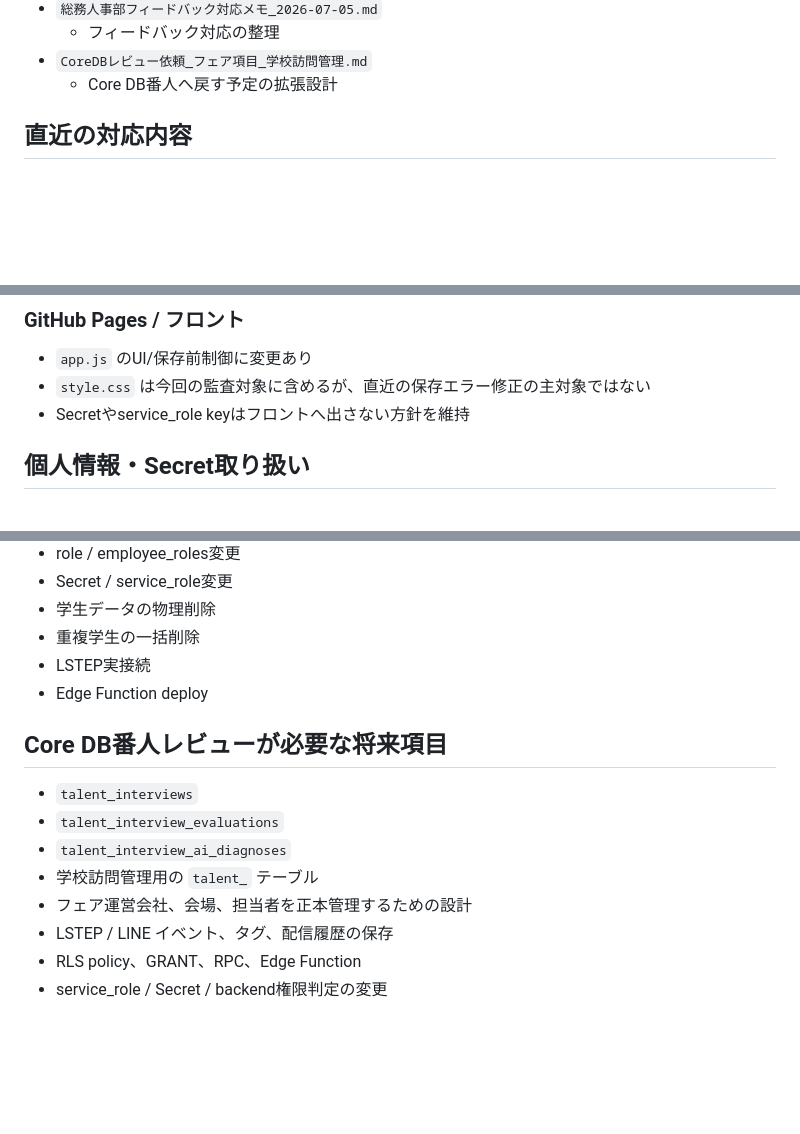
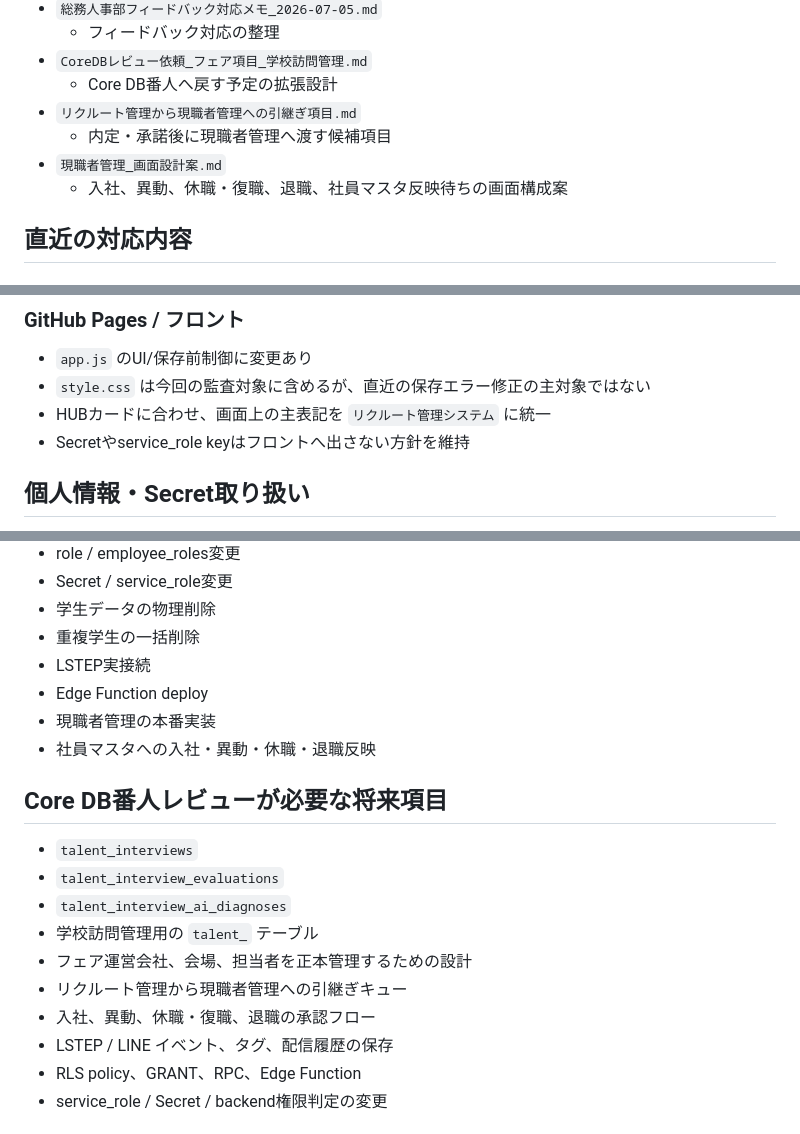
Before and after one commit to ideanow-shift/hr-investment-dashboard, a Markdown page: Claude外部監査提出用pack.md, 3 parts joined by grey strips. GitHub-like rendering; blank space fills up the shorter version.

Commit message:
Update Claude review packs for HR scope

```diff
--- a/Claude外部監査提出用pack.md
+++ b/Claude外部監査提出用pack.md
@@ -40,6 +40,10 @@
   - フィードバック対応の整理
 - `CoreDBレビュー依頼_フェア項目_学校訪問管理.md`
   - Core DB番人へ戻す予定の拡張設計
+- `リクルート管理から現職者管理への引継ぎ項目.md`
+  - 内定・承諾後に現職者管理へ渡す候補項目
+- `現職者管理_画面設計案.md`
+  - 入社、異動、休職・復職、退職、社員マスタ反映待ちの画面構成案
 
 ## 直近の対応内容
 
@@ -139,6 +143,7 @@
 
 - `app.js` のUI/保存前制御に変更あり
 - `style.css` は今回の監査対象に含めるが、直近の保存エラー修正の主対象ではない
+- HUBカードに合わせ、画面上の主表記を `リクルート管理システム` に統一
 - Secretやservice_role keyはフロントへ出さない方針を維持
 
 ## 個人情報・Secret取り扱い
@@ -178,6 +183,8 @@
 - 重複学生の一括削除
 - LSTEP実接続
 - Edge Function deploy
+- 現職者管理の本番実装
+- 社員マスタへの入社・異動・休職・退職反映
 
 ## Core DB番人レビューが必要な将来項目
 
@@ -186,6 +193,8 @@
 - `talent_interview_ai_diagnoses`
 - 学校訪問管理用の `talent_` テーブル
 - フェア運営会社、会場、担当者を正本管理するための設計
+- リクルート管理から現職者管理への引継ぎキュー
+- 入社、異動、休職・復職、退職の承認フロー
 - LSTEP / LINE イベント、タグ、配信履歴の保存
 - RLS policy、GRANT、RPC、Edge Function
 - service_role / Secret / backend権限判定の変更
```
Also changed, not shown: Claude外部監査_総務人事管理拡張pack.md (+2 -0 lines).
